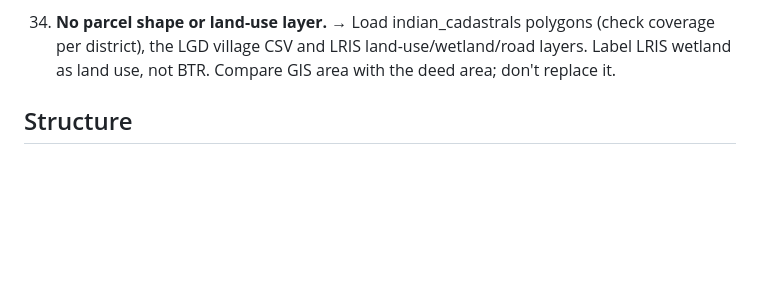
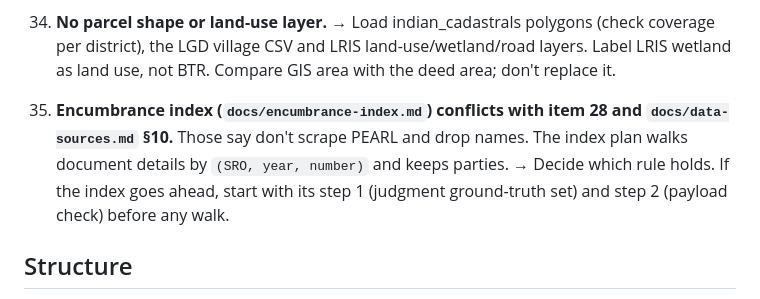
Before and after one commit to jayvn/kandezhuthu, a Markdown page: PLAN.md, the part around the change. Rendered like a GitHub page; blank space fills up the shorter version.

```diff
--- a/PLAN.md
+++ b/PLAN.md
@@ -81,6 +81,8 @@ Sources, request shapes and the target data model for items 21–29 and 31–34:
     → Store each source as a `parcel_observation` row (source, attribute, value, evidence, source_url, sha256, retrieved_at) and flag disagreements. No owner or possessor names.
 34. **No parcel shape or land-use layer.**
     → Load indian_cadastrals polygons (check coverage per district), the LGD village CSV and LRIS land-use/wetland/road layers. Label LRIS wetland as land use, not BTR. Compare GIS area with the deed area; don't replace it.
+35. **Encumbrance index (`docs/encumbrance-index.md`) conflicts with item 28 and `docs/data-sources.md` §10.** Those say don't scrape PEARL and drop names. The index plan walks document details by `(SRO, year, number)` and keeps parties.
+    → Decide which rule holds. If the index goes ahead, start with its step 1 (judgment ground-truth set) and step 2 (payload check) before any walk.
 
 ## Structure
 
```
Also changed, not shown: AGENTS.md (+2 -1 lines), docs/encumbrance-index.md (added, +104 -0 lines).
